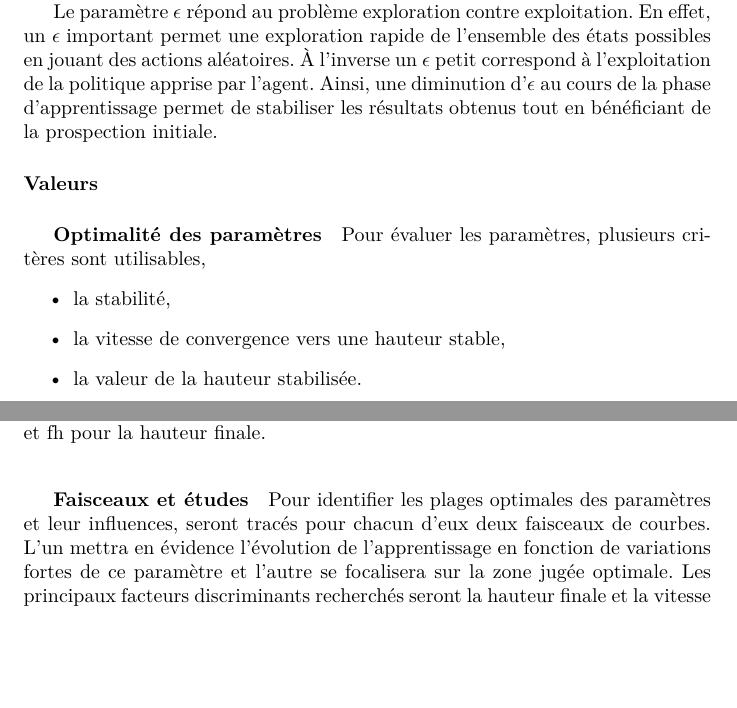
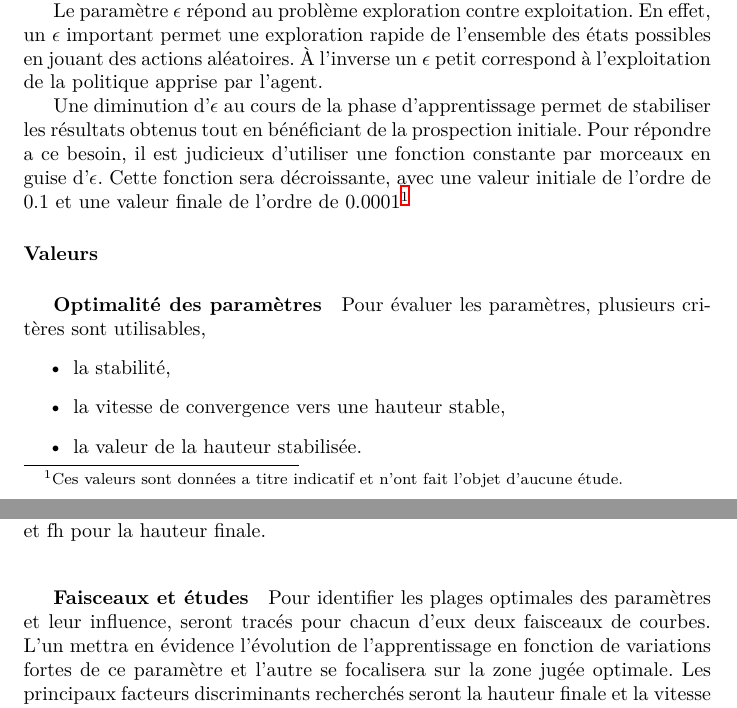
Before and after one commit to ViryBe/qai_tetris, a LaTeX document (latex/report.tex): two parts of pages 10 and 12 of 23, joined at a grey line, cut so that both start at the same text, the shorter picture padded with empty space. Compiled offline with XeLaTeX.

Commit message:
(+) added par on varying epsilon

```diff
--- a/latex/report.tex
+++ b/latex/report.tex
@@ -419,6 +419,12 @@ Le taux d'apprentissage reste manipulable via le paramètre \( C \).
 Le paramètre \(\epsilon\) répond au problème exploration contre exploitation. En
 effet, un \(\epsilon\) important permet une exploration rapide de l'ensemble
 des états possibles en jouant des actions aléatoires. À l'inverse un \(\epsilon\)
-petit correspond à l'exploitation de la politique apprise par l'agent. Ainsi,
-une diminution d'\(\epsilon\) au cours de la phase d'apprentissage permet de
+petit correspond à l'exploitation de la politique apprise par l'agent.
+
+Une diminution d'\(\epsilon\) au cours de la phase d'apprentissage permet de
 stabiliser les résultats obtenus tout en bénéficiant de la prospection initiale.
+Pour répondre a ce besoin, il est judicieux d'utiliser une fonction constante par
+morceaux en guise d'\(\epsilon\). Cette fonction sera décroissante, avec une
+valeur initiale de l'ordre de 0.1 et une valeur finale de l'ordre de
+0.0001\footnote{Ces valeurs sont données a titre indicatif et n'ont fait l'objet
+d'aucune étude.}
@@ -476,7 +481,7 @@ Pour évaluer les paramètres, plusieurs critères sont utilisables,
 \end{itemize}
 
 \subparagraph{Faisceaux et études}
-Pour identifier les plages optimales des paramètres et leur influences, seront
+Pour identifier les plages optimales des paramètres et leur influence, seront
 tracés pour chacun d'eux deux faisceaux de courbes. L'un mettra en évidence
 l'évolution de l'apprentissage en fonction de variations fortes de ce paramètre
 et l'autre se focalisera sur la zone jugée optimale. Les principaux facteurs
```
Also changed, not shown: latex/report.tex (5 more changed lines).
